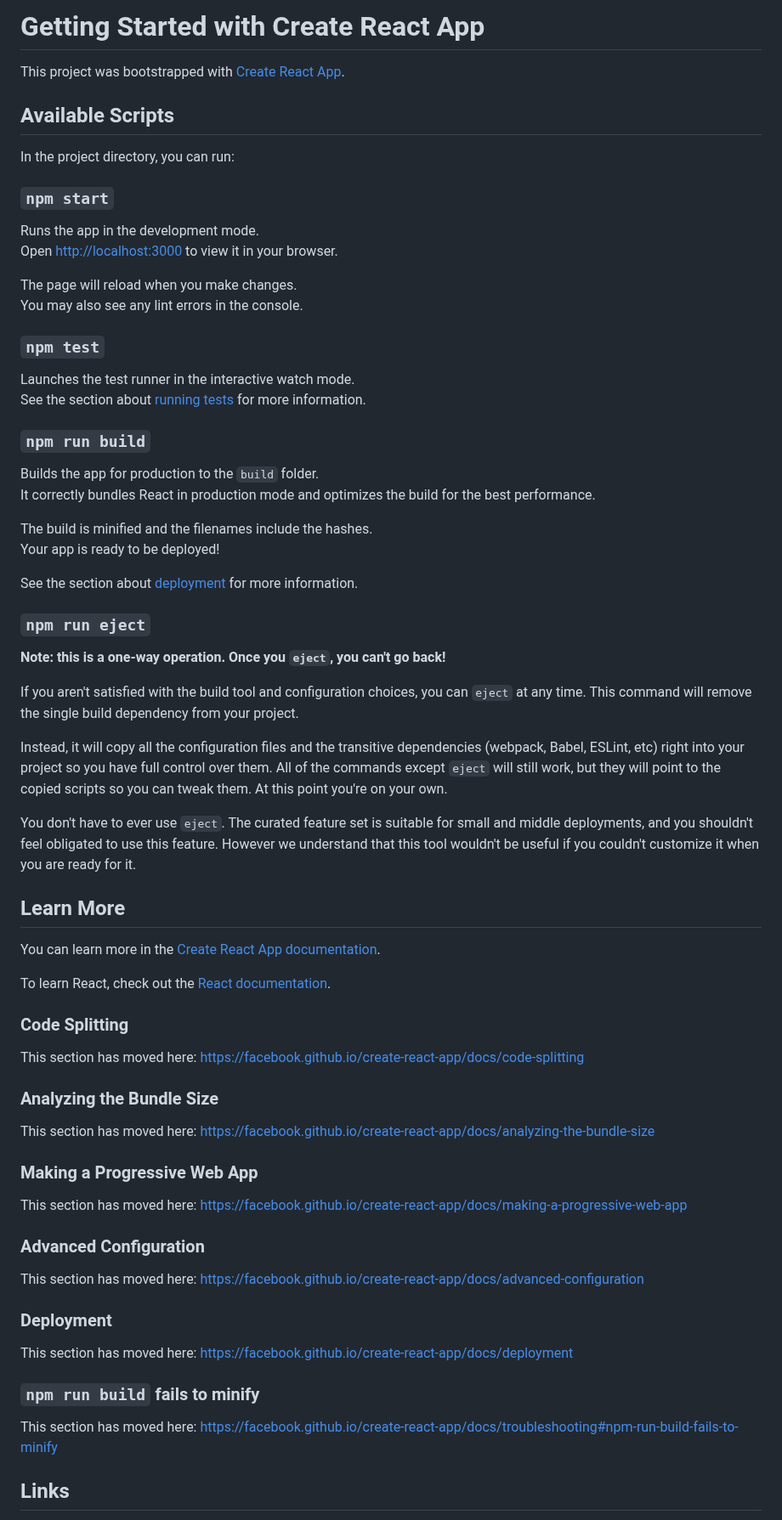
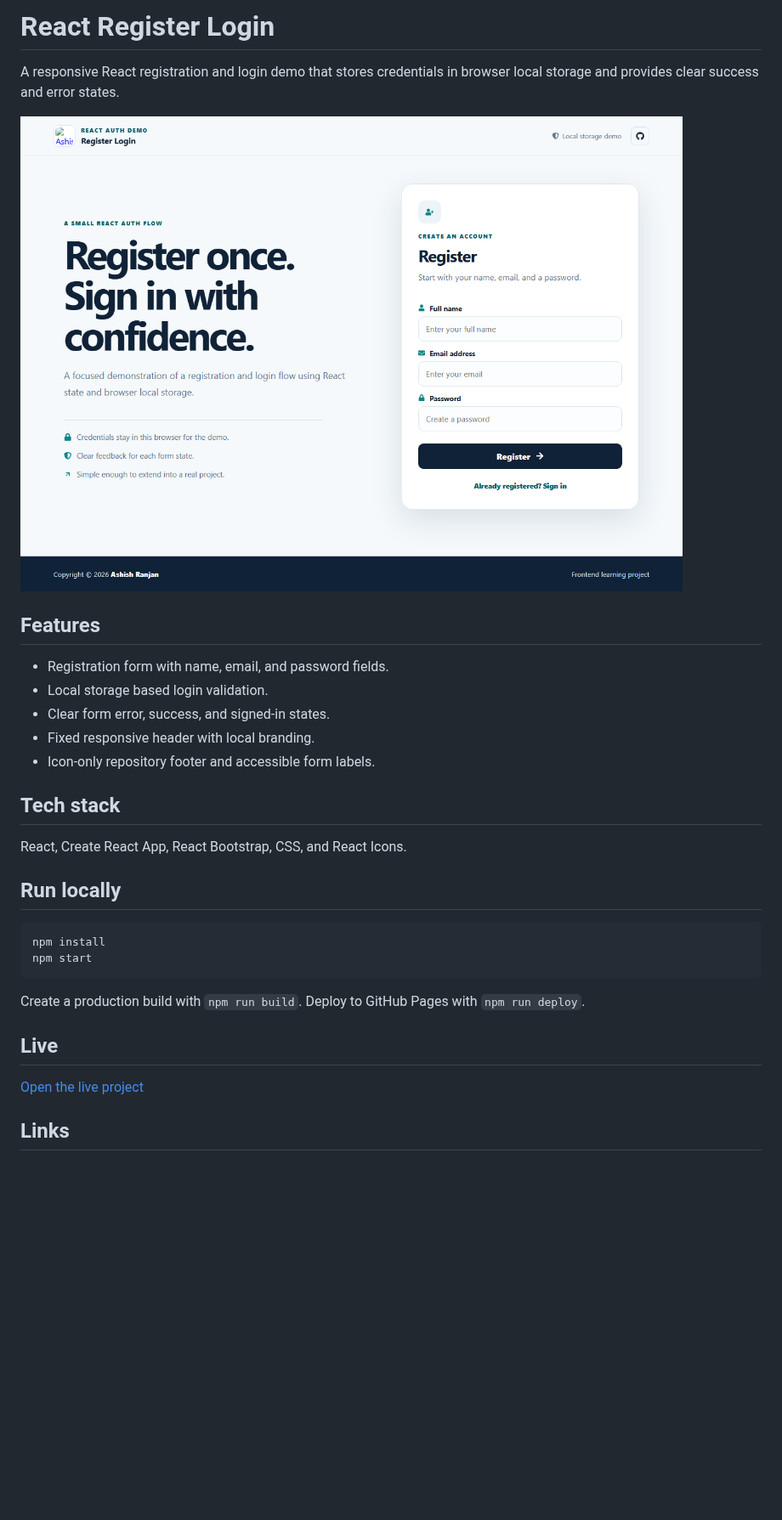
Before and after one commit to a2rp/reactjs_registerlogin, a Markdown page: README.md, the part around one of its changes. Shown at 85% size. Rendered like a GitHub page; pictures changed too: screenshot.png (added); blank space fills up the shorter version.

Commit message:
Refresh React register login flow

````diff
--- a/README.md
+++ b/README.md
@@ -1,73 +1,33 @@
-# Getting Started with Create React App
+# React Register Login
 
-This project was bootstrapped with [Create React App](https://github.com/facebook/create-react-app).
+A responsive React registration and login demo that stores credentials in browser local storage and provides clear success and error states.
 
-## Available Scripts
+![React Register Login preview](screenshot.png)
 
-In the project directory, you can run:
+## Features
 
-### `npm start`
+- Registration form with name, email, and password fields.
+- Local storage based login validation.
+- Clear form error, success, and signed-in states.
+- Fixed responsive header with local branding.
+- Icon-only repository footer and accessible form labels.
 
-Runs the app in the development mode.\
-Open [http://localhost:3000](http://localhost:3000) to view it in your browser.
+## Tech stack
 
-The page will reload when you make changes.\
-You may also see any lint errors in the console.
+React, Create React App, React Bootstrap, CSS, and React Icons.
 
-### `npm test`
+## Run locally
 
-Launches the test runner in the interactive watch mode.\
-See the section about [running tests](https://facebook.github.io/create-react-app/docs/running-tests) for more information.
+```bash
+npm install
+npm start
+```
 
-### `npm run build`
+Create a production build with `npm run build`. Deploy to GitHub Pages with `npm run deploy`.
 
-Builds the app for production to the `build` folder.\
-It correctly bundles React in production mode and optimizes the build for the best performance.
+## Live
 
-The build is minified and the filenames include the hashes.\
-Your app is ready to be deployed!
-
-See the section about [deployment](https://facebook.github.io/create-react-app/docs/deployment) for more information.
-
-### `npm run eject`
-
-**Note: this is a one-way operation. Once you `eject`, you can't go back!**
-
-If you aren't satisfied with the build tool and configuration choices, you can `eject` at any time. This command will remove the single build dependency from your project.
-
-Instead, it will copy all the configuration files and the transitive dependencies (webpack, Babel, ESLint, etc) right into your project so you have full control over them. All of the commands except `eject` will still work, but they will point to the copied scripts so you can tweak them. At this point you're on your own.
-
-You don't have to ever use `eject`. The curated feature set is suitable for small and middle deployments, and you shouldn't feel obligated to use this feature. However we understand that this tool wouldn't be useful if you couldn't customize it when you are ready for it.
-
-## Learn More
-
-You can learn more in the [Create React App documentation](https://facebook.github.io/create-react-app/docs/getting-started).
-
-To learn React, check out the [React documentation](https://reactjs.org/).
-
-### Code Splitting
-
-This section has moved here: [https://facebook.github.io/create-react-app/docs/code-splitting](https://facebook.github.io/create-react-app/docs/code-splitting)
-
-### Analyzing the Bundle Size
-
-This section has moved here: [https://facebook.github.io/create-react-app/docs/analyzing-the-bundle-size](https://facebook.github.io/create-react-app/docs/analyzing-the-bundle-size)
-
-### Making a Progressive Web App
-
-This section has moved here: [https://facebook.github.io/create-react-app/docs/making-a-progressive-web-app](https://facebook.github.io/create-react-app/docs/making-a-progressive-web-app)
-
-### Advanced Configuration
-
-This section has moved here: [https://facebook.github.io/create-react-app/docs/advanced-configuration](https://facebook.github.io/create-react-app/docs/advanced-configuration)
-
-### Deployment
-
-This section has moved here: [https://facebook.github.io/create-react-app/docs/deployment](https://facebook.github.io/create-react-app/docs/deployment)
-
-### `npm run build` fails to minify
-
-This section has moved here: [https://facebook.github.io/create-react-app/docs/troubleshooting#npm-run-build-fails-to-minify](https://facebook.github.io/create-react-app/docs/troubleshooting#npm-run-build-fails-to-minify)
+[Open the live project](https://a2rp.github.io/reactjs_registerlogin/)
 
 ## Links
 
````
Also changed, not shown: other parts of README.md (+1 -20 lines), 10 other files.
